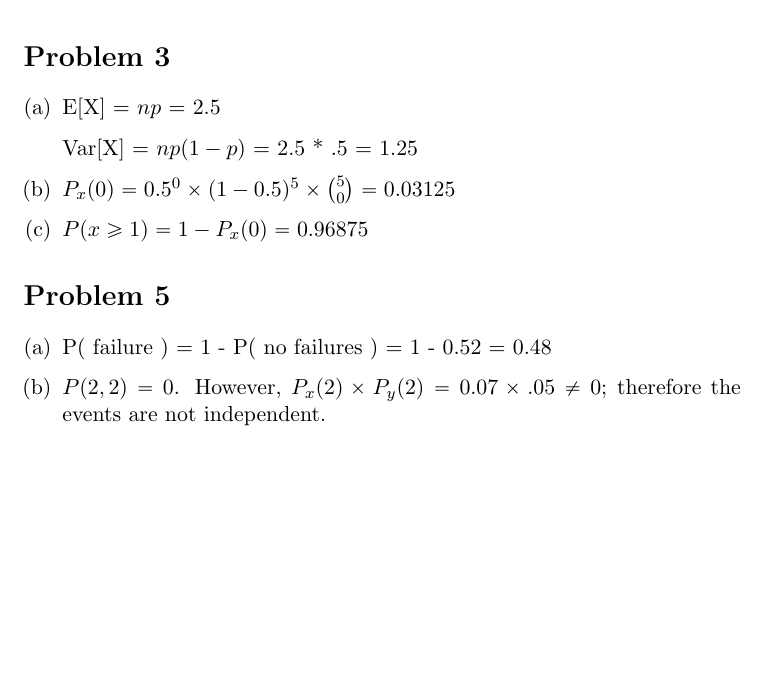
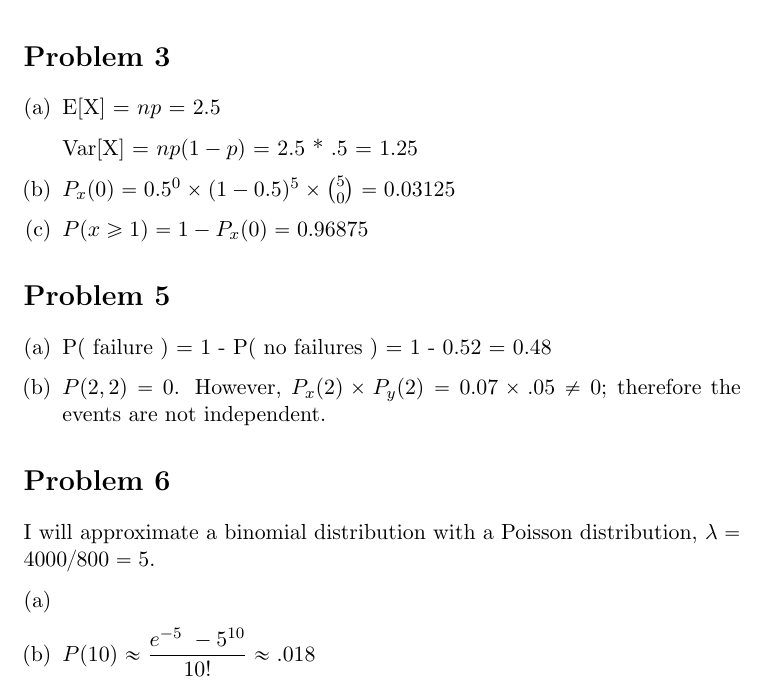
Before and after one commit to adamhammes/LaTeX, a LaTeX document (Stats 330/STATS_330_HW_05/STATS_330_HW_05.tex): part of page 2 of 2, cut so that both start at the same text, the shorter picture padded with empty space. Compiled offline with pdfLaTeX.

Commit message:
Problem 6b

```diff
--- a/Stats 330/STATS_330_HW_05/STATS_330_HW_05.tex
+++ b/Stats 330/STATS_330_HW_05/STATS_330_HW_05.tex
@@ -63,6 +63,15 @@ We can model a-c as a Bernoulli distribution with $\rho = .08$ and $n=10$; d is
 \begin{enumerate}[(a)]
 	\item P( failure ) = 1 - P( no failures ) = 1 - 0.52 = 0.48
 	\item $P(2, 2) = 0$. However, $P_x(2) \times P_y(2) = 0.07 \times .05 \neq 0$; therefore the events are not independent.
+\end{enumerate}
 
+
+\section*{Problem 6}
+I will approximate a binomial distribution with a Poisson distribution, $\lambda = 4000/800 = 5$.
+
+\begin{enumerate}[(a)]
+	\item
+	\item $P(10) \approx \dfrac{e^{-5}\ -5^{10}}{10!} \approx .018$
 \end{enumerate}
+
 \end{document}
```
